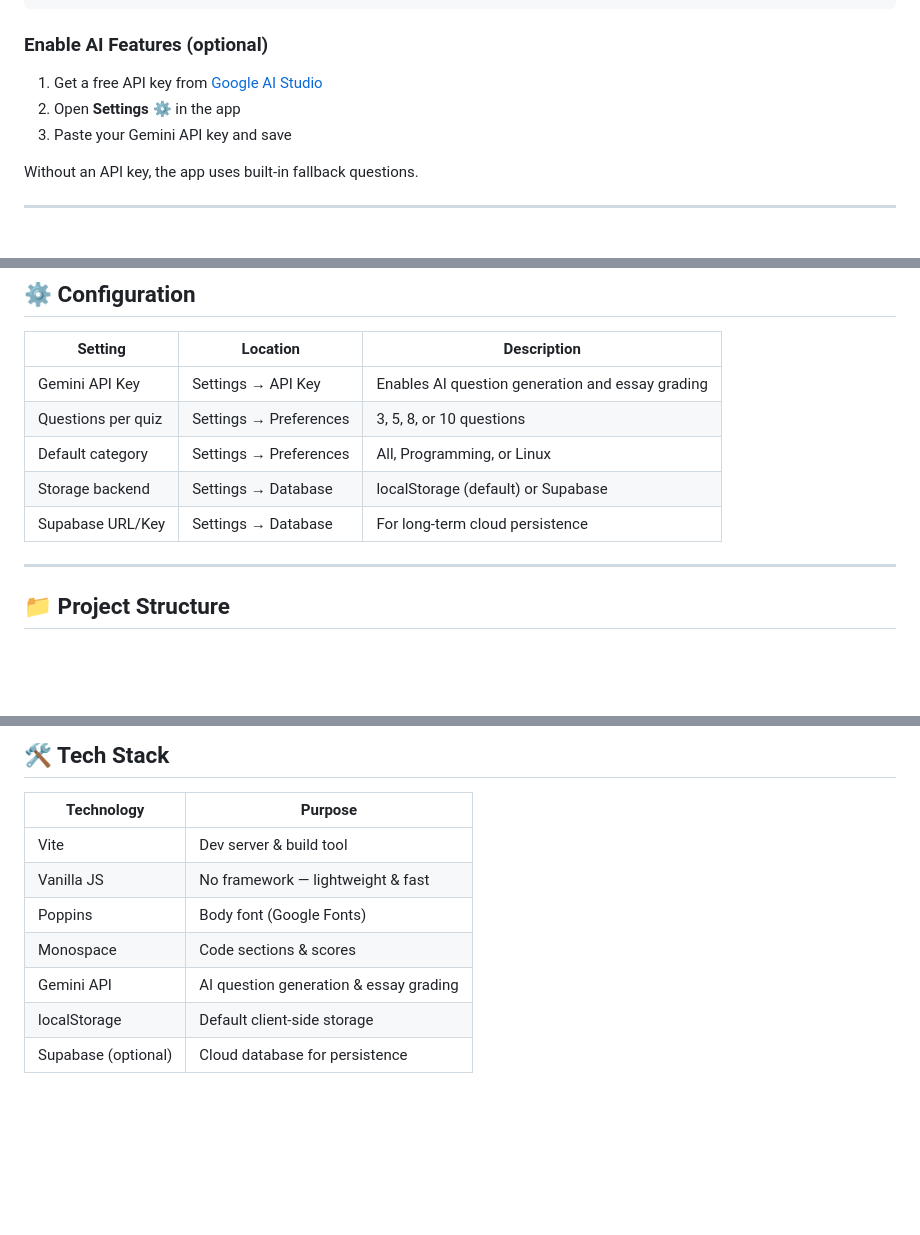
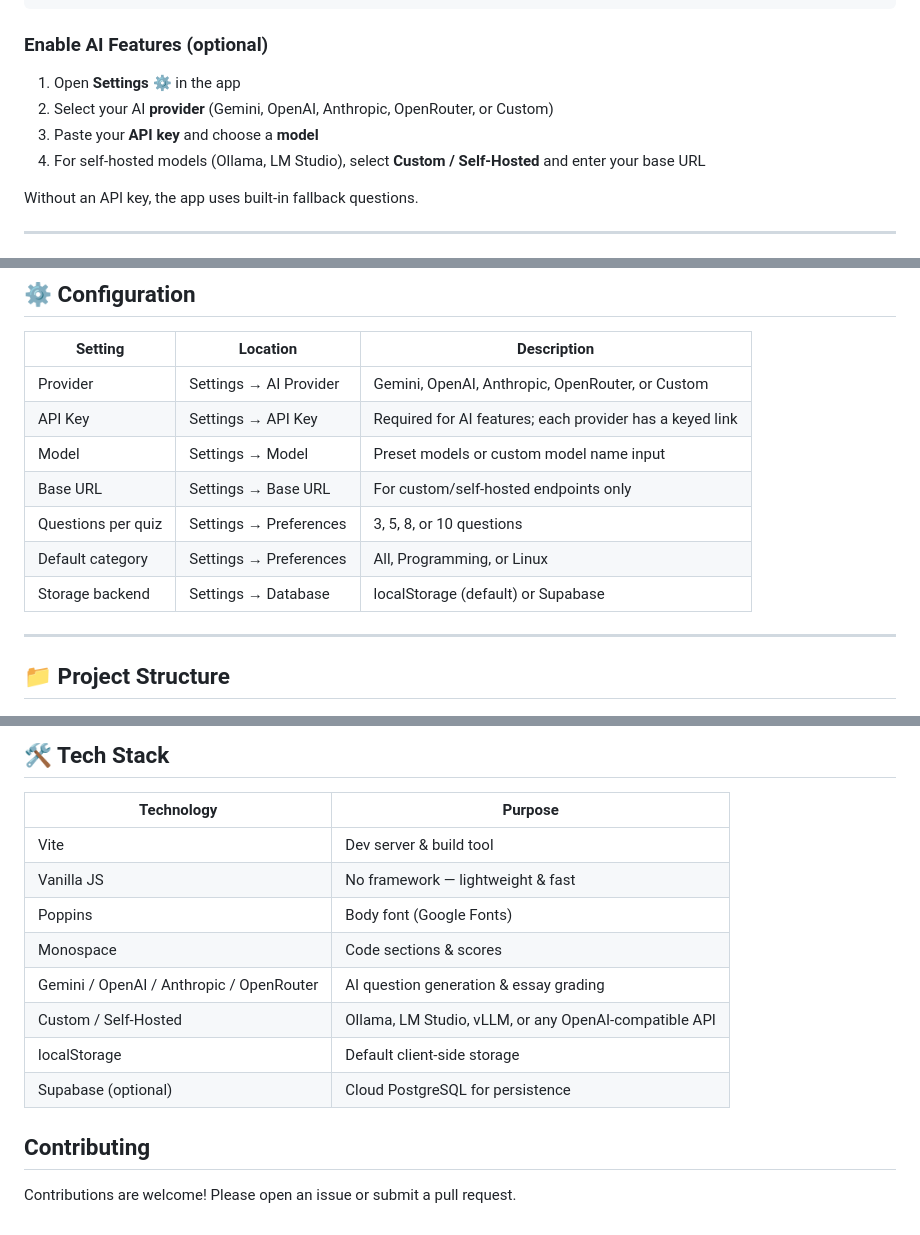
Before and after one commit to aud1tya4dnan/programmer-quiz, a Markdown page: README.md, 3 parts joined by grey strips. GitHub-like rendering; blank space fills up the shorter version.

```diff
--- a/README.md
+++ b/README.md
@@ -38,9 +39,10 @@ npm run dev
 
 ### Enable AI Features (optional)
 
-1. Get a free API key from [Google AI Studio](https://aistudio.google.com/apikey)
-2. Open **Settings** ⚙️ in the app
-3. Paste your Gemini API key and save
+1. Open **Settings** ⚙️ in the app
+2. Select your AI **provider** (Gemini, OpenAI, Anthropic, OpenRouter, or Custom)
+3. Paste your **API key** and choose a **model**
+4. For self-hosted models (Ollama, LM Studio), select **Custom / Self-Hosted** and enter your base URL
 
 Without an API key, the app uses built-in fallback questions.
 
@@ -92,11 +97,13 @@ Click **🚩 Report Issue** on any question card to flag problems:
 
 | Setting | Location | Description |
 |---------|----------|-------------|
-| Gemini API Key | Settings → API Key | Enables AI question generation and essay grading |
+| Provider | Settings → AI Provider | Gemini, OpenAI, Anthropic, OpenRouter, or Custom |
+| API Key | Settings → API Key | Required for AI features; each provider has a keyed link |
+| Model | Settings → Model | Preset models or custom model name input |
+| Base URL | Settings → Base URL | For custom/self-hosted endpoints only |
 | Questions per quiz | Settings → Preferences | 3, 5, 8, or 10 questions |
 | Default category | Settings → Preferences | All, Programming, or Linux |
 | Storage backend | Settings → Database | localStorage (default) or Supabase |
-| Supabase URL/Key | Settings → Database | For long-term cloud persistence |
 
 ---
 
@@ -131,11 +138,16 @@ programmer-quiz/
 ## 🛠️ Tech Stack
 
 | Technology | Purpose |
-|------------|---------|
+|------------|--------|
 | Vite | Dev server & build tool |
 | Vanilla JS | No framework — lightweight & fast |
 | Poppins | Body font (Google Fonts) |
 | Monospace | Code sections & scores |
-| Gemini API | AI question generation & essay grading |
+| Gemini / OpenAI / Anthropic / OpenRouter | AI question generation & essay grading |
+| Custom / Self-Hosted | Ollama, LM Studio, vLLM, or any OpenAI-compatible API |
 | localStorage | Default client-side storage |
-| Supabase (optional) | Cloud database for persistence |
+| Supabase (optional) | Cloud PostgreSQL for persistence |
+
+## Contributing
+
+Contributions are welcome! Please open an issue or submit a pull request.
```
Also changed, not shown: other parts of README.md (+6 -2 lines).
